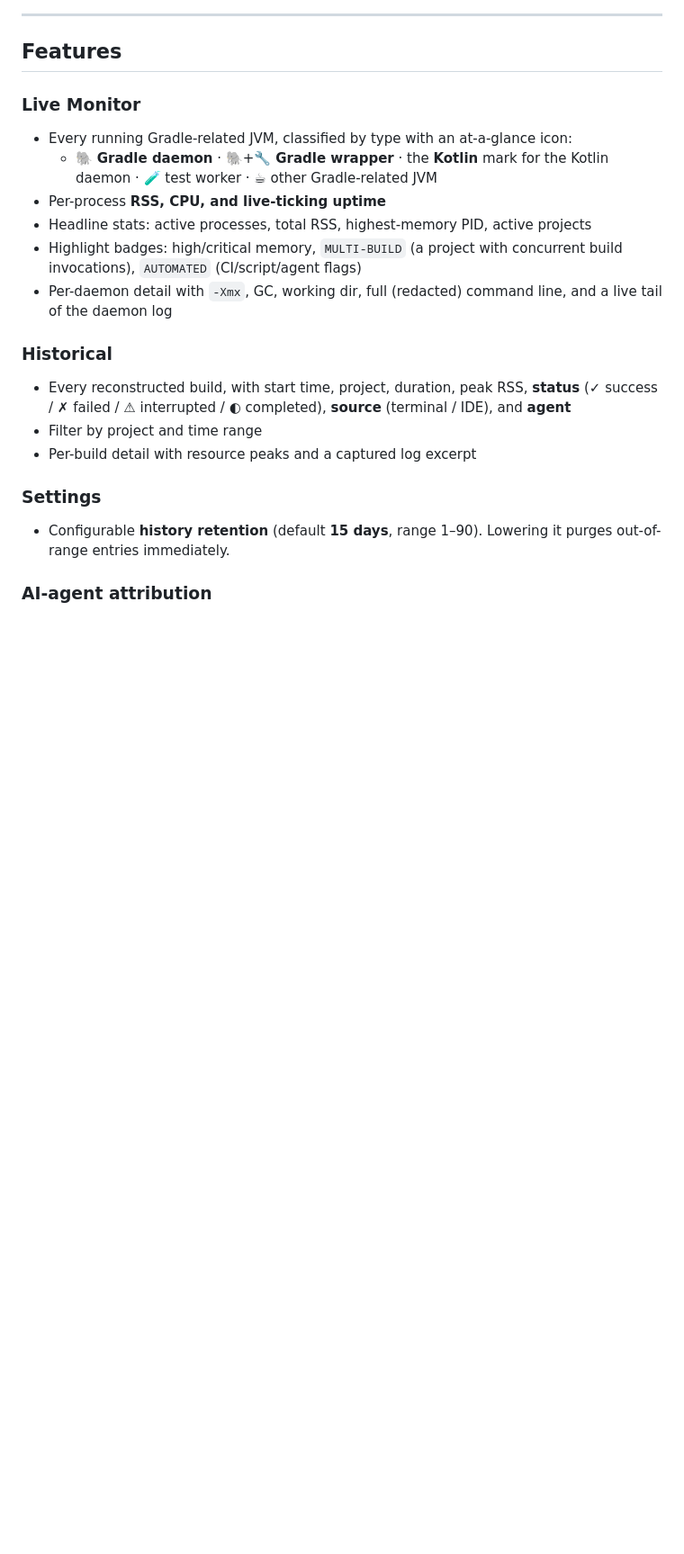
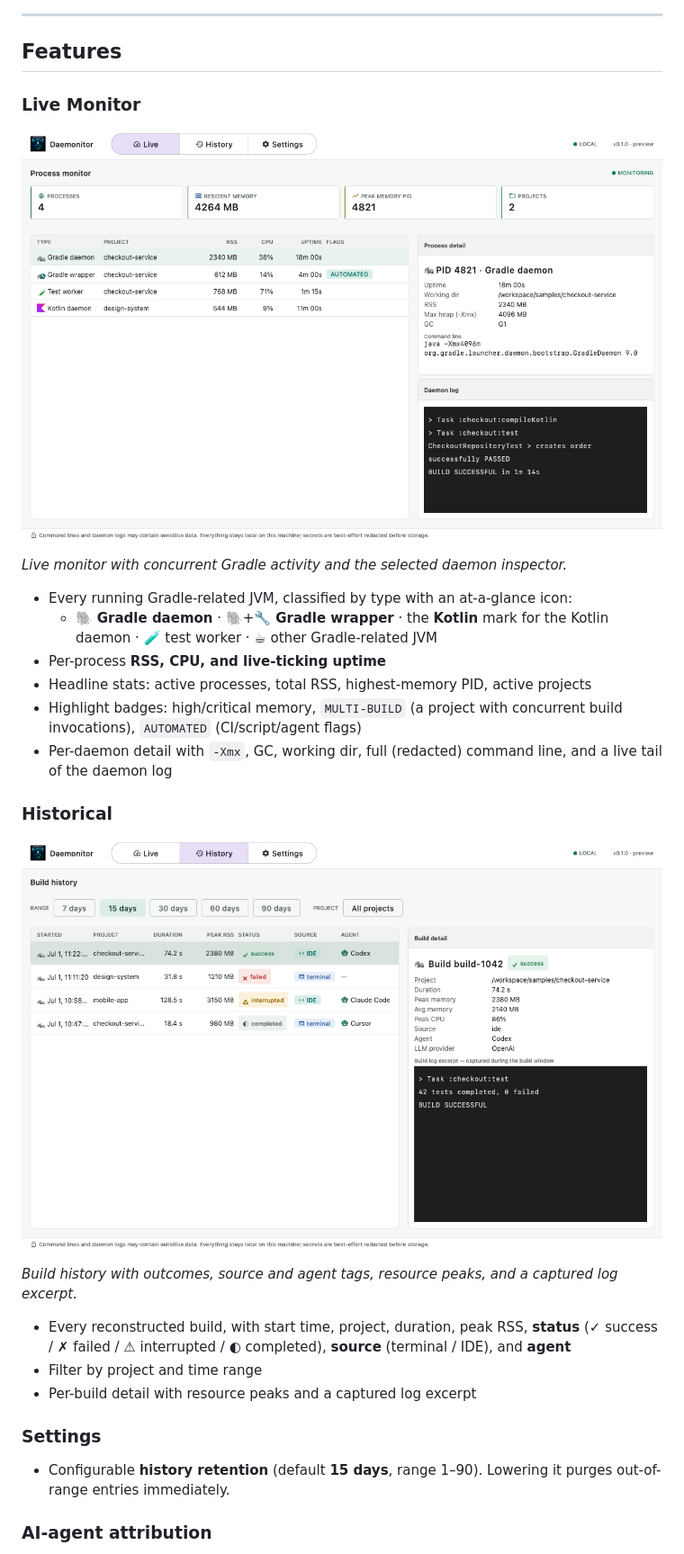
Before and after one commit to cdsap/daemonitor, a Markdown page: README.md, the part around the change printed below. Shown: that part at 90% size. Rendered like a GitHub page; pictures changed too: docs/images/build-history.png (added), docs/images/live-monitor.png (added); blank space fills up the shorter version.

Commit message:
fix: add application screenshots to the readme

```diff
--- a/README.md
+++ b/README.md
@@ -23,6 +23,11 @@ best-effort redacted before they're ever stored.
 ## Features
 
 ### Live Monitor
+
+![Daemonitor Live monitor showing active Gradle processes, metrics, status badges, and process details](docs/images/live-monitor.png)
+
+*Live monitor with concurrent Gradle activity and the selected daemon inspector.*
+
 - Every running Gradle-related JVM, classified by type with an at-a-glance icon:
   - 🐘 **Gradle daemon** · 🐘+🔧 **Gradle wrapper** · the **Kotlin** mark for the Kotlin daemon · 🧪 test worker · ☕ other Gradle-related JVM
 - Per-process **RSS, CPU, and live-ticking uptime**
@@ -31,6 +36,11 @@ best-effort redacted before they're ever stored.
 - Per-daemon detail with `-Xmx`, GC, working dir, full (redacted) command line, and a live tail of the daemon log
 
 ### Historical
+
+![Daemonitor build history showing status and source tags, agent attribution, metrics, and build details](docs/images/build-history.png)
+
+*Build history with outcomes, source and agent tags, resource peaks, and a captured log excerpt.*
+
 - Every reconstructed build, with start time, project, duration, peak RSS, **status** (✓ success / ✗ failed / ⚠ interrupted / ◐ completed), **source** (terminal / IDE), and **agent**
 - Filter by project and time range
 - Per-build detail with resource peaks and a captured log excerpt
```
Also changed, not shown: other parts of README.md (+12 -0 lines), 3 other files.
